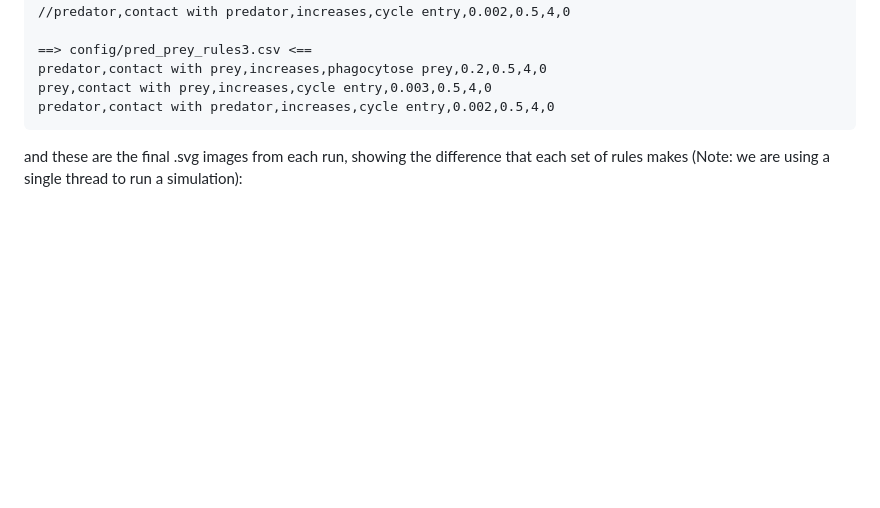
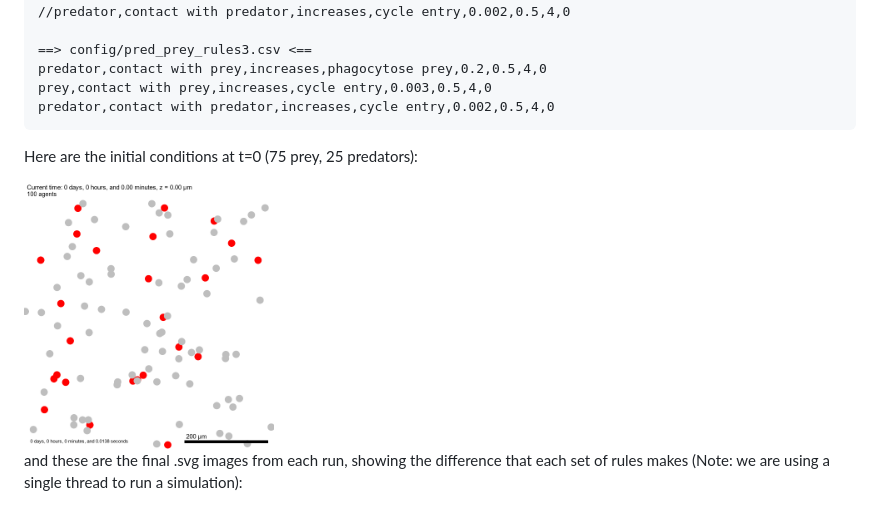
Before and after one commit to rheiland/test_param_sweep, a Markdown page: PhysiCell-1.14.2/README.md, the part around the change. Drawn GitHub-style; blank space fills up the shorter version.

````diff
--- a/PhysiCell-1.14.2/README.md
+++ b/PhysiCell-1.14.2/README.md
@@ -103,7 +103,9 @@ predator,contact with prey,increases,phagocytose prey,0.2,0.5,4,0
 prey,contact with prey,increases,cycle entry,0.003,0.5,4,0
 predator,contact with predator,increases,cycle entry,0.002,0.5,4,0
 ```
+Here are the initial conditions at t=0 (75 prey, 25 predators):
 
+<img src="../images/pred_prey_t0.png" width="30%">
 
 and these are the final .svg images from each run, showing the difference that each set of rules makes (Note: we are using a single thread to run a simulation):
 
````
